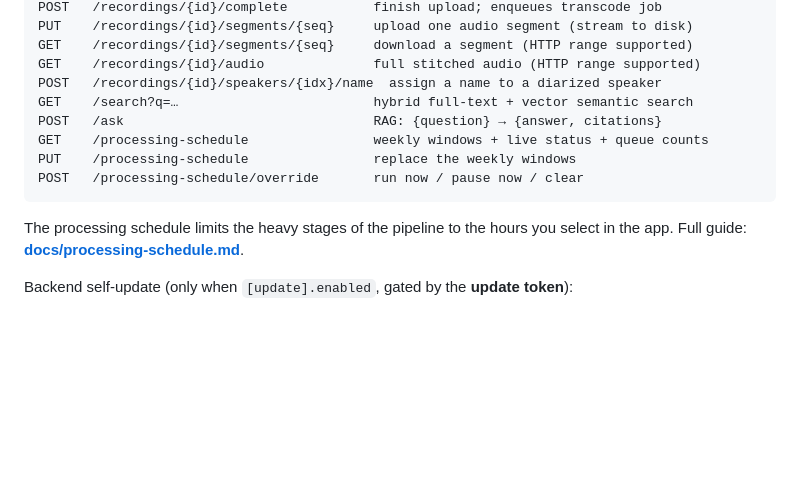
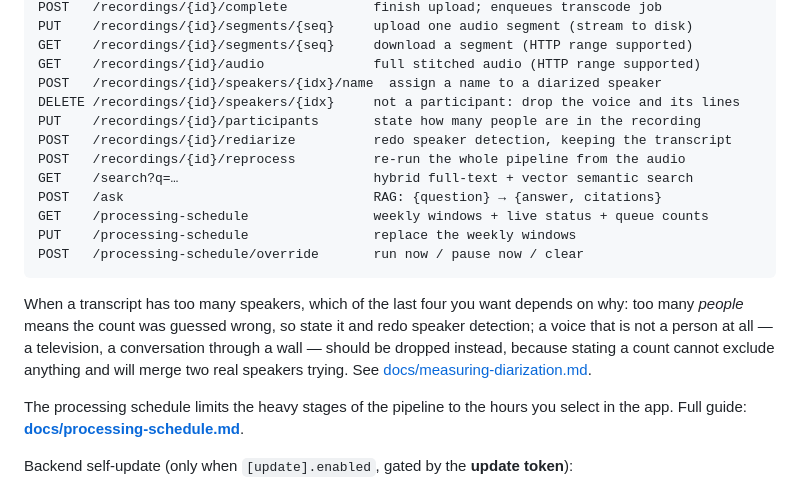
Before and after one commit to dmoore-dwmmholdings/scribe-local, a Markdown page: README.md, the part around one of its changes. GitHub-like rendering; blank space fills up the shorter version.

````diff
--- a/README.md
+++ b/README.md
@@ -405,12 +454,23 @@ PUT    /recordings/{id}/segments/{seq}     upload one audio segment (stream to d
 GET    /recordings/{id}/segments/{seq}     download a segment (HTTP range supported)
 GET    /recordings/{id}/audio              full stitched audio (HTTP range supported)
 POST   /recordings/{id}/speakers/{idx}/name  assign a name to a diarized speaker
+DELETE /recordings/{id}/speakers/{idx}     not a participant: drop the voice and its lines
+PUT    /recordings/{id}/participants       state how many people are in the recording
+POST   /recordings/{id}/rediarize          redo speaker detection, keeping the transcript
+POST   /recordings/{id}/reprocess          re-run the whole pipeline from the audio
 GET    /search?q=…                         hybrid full-text + vector semantic search
 POST   /ask                                RAG: {question} → {answer, citations}
 GET    /processing-schedule                weekly windows + live status + queue counts
 PUT    /processing-schedule                replace the weekly windows
 POST   /processing-schedule/override       run now / pause now / clear
 ```
+
+When a transcript has too many speakers, which of the last four you want depends
+on why: too many *people* means the count was guessed wrong, so state it and
+redo speaker detection; a voice that is not a person at all — a television, a
+conversation through a wall — should be dropped instead, because stating a count
+cannot exclude anything and will merge two real speakers trying. See
+[docs/measuring-diarization.md](docs/measuring-diarization.md).
 
 The processing schedule limits the heavy stages of the pipeline to the hours you
 select in the app. Full guide: **[docs/processing-schedule.md](docs/processing-schedule.md)**.
````
Also changed, not shown: other parts of README.md (+49 -0 lines), docs/measuring-diarization.md (+52 -80 lines).
